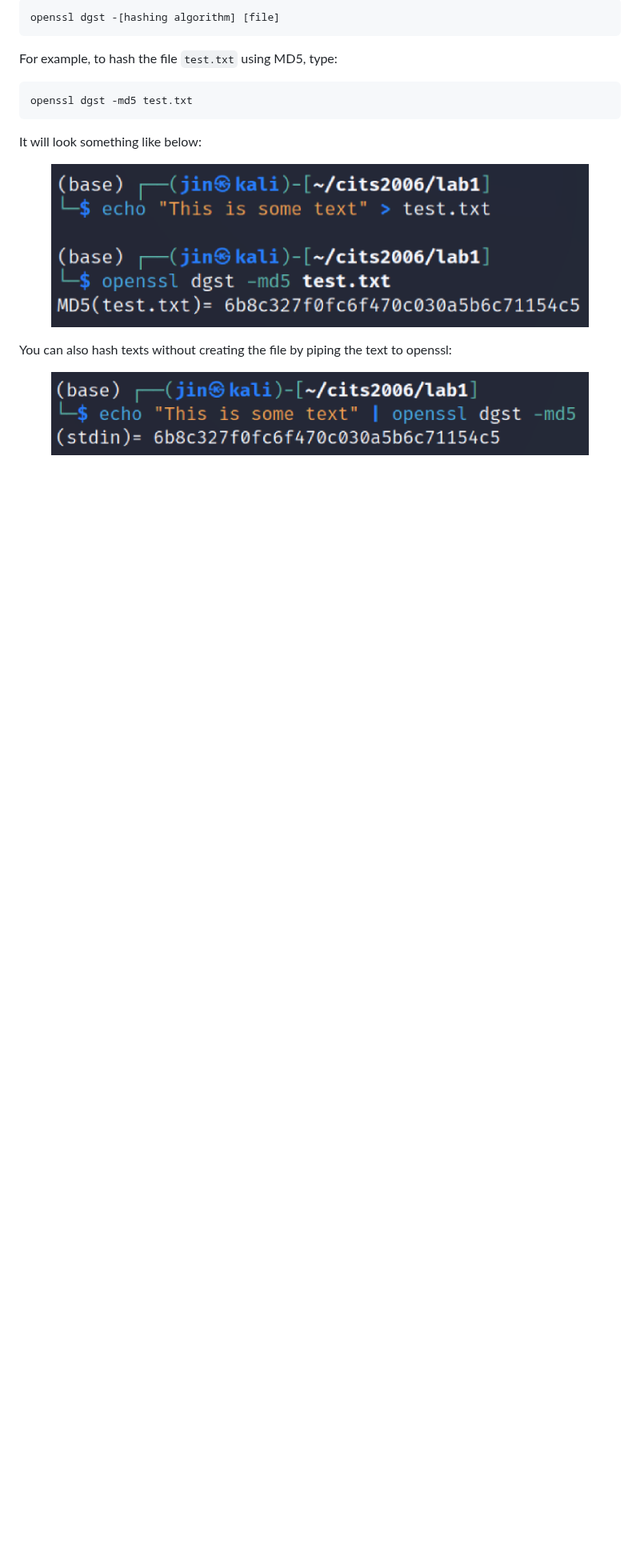
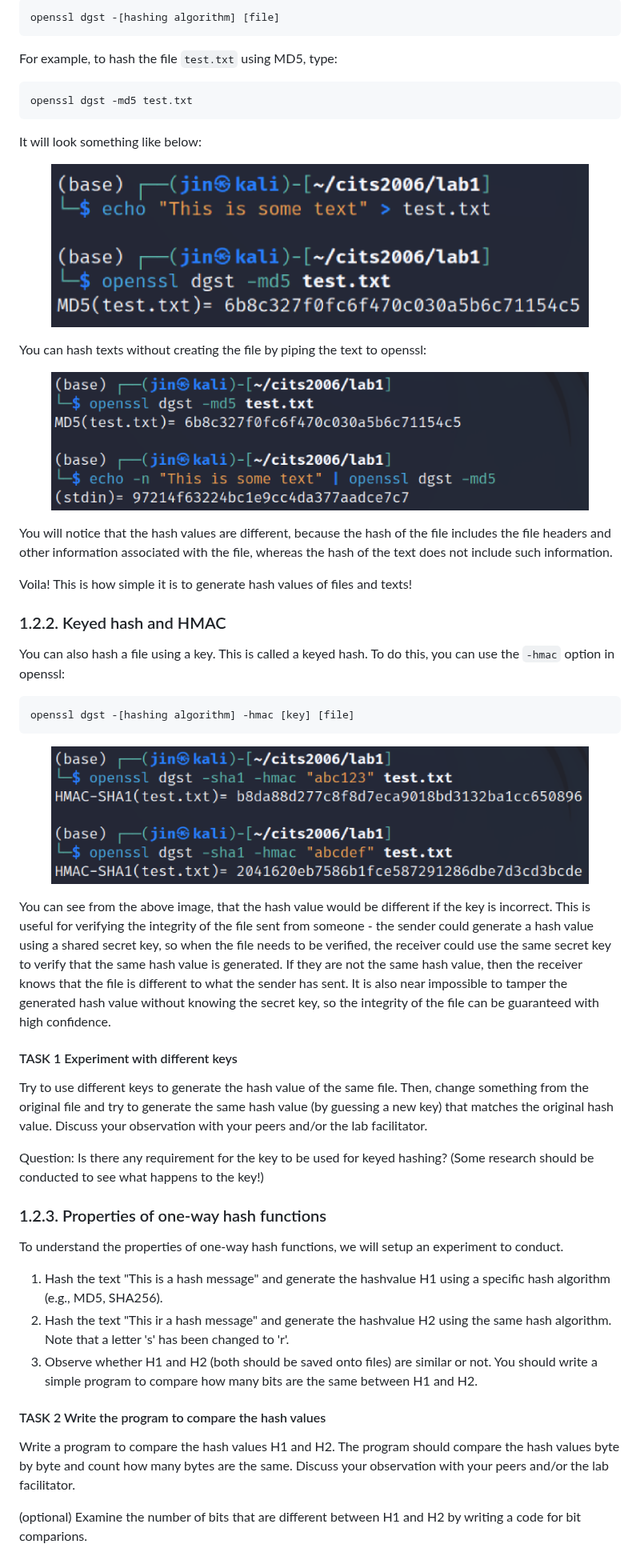
Before and after one commit to uwacyber/cits2006, a Markdown page: cits2006-labs/lab-1-hashing-and-blockchain.md, the part around the change. Shown at 80% size. Drawn GitHub-style; pictures changed too: cits2006-labs/img/hash_hmac.png (added), cits2006-labs/img/hash_md5_2.png; blank space fills up the shorter version.

Commit message:
added hmac

```diff
--- a/cits2006-labs/lab-1-hashing-and-blockchain.md
+++ b/cits2006-labs/lab-1-hashing-and-blockchain.md
@@ -25,9 +25,40 @@ It will look something like below:
 
 <figure><img src="./img/hash_md5.png" alt=""><figcaption></figcaption></figure>
 
-You can also hash texts without creating the file by piping the text to openssl:
+You can hash texts without creating the file by piping the text to openssl:
 
 <figure><img src="./img/hash_md5_2.png" alt=""><figcaption></figcaption></figure>
+
+You will notice that the hash values are different, because the hash of the file includes the file headers and other information associated with the file, whereas the hash of the text does not include such information.
+
+Voila! This is how simple it is to generate hash values of files and texts!
+
+### 1.2.2. Keyed hash and HMAC
+You can also hash a file using a key. This is called a keyed hash. To do this, you can use the `-hmac` option in openssl:
+
+    openssl dgst -[hashing algorithm] -hmac [key] [file]
+
+<figure><img src="./img/hash_hmac.png" alt=""><figcaption></figcaption></figure>
+
+You can see from the above image, that the hash value would be different if the key is incorrect. This is useful for verifying the integrity of the file sent from someone - the sender could generate a hash value using a shared secret key, so when the file needs to be verified, the receiver could use the same secret key to verify that the same hash value is generated. If they are not the same hash value, then the receiver knows that the file is different to what the sender has sent. It is also near impossible to tamper the generated hash value without knowing the secret key, so the integrity of the file can be guaranteed with high confidence.
+
+#### TASK 1 Experiment with different keys
+Try to use different keys to generate the hash value of the same file. Then, change something from the original file and try to generate the same hash value (by guessing a new key) that matches the original hash value. Discuss your observation with your peers and/or the lab facilitator.
+
+Question: Is there any requirement for the key to be used for keyed hashing? (Some research should be conducted to see what happens to the key!)
+
+### 1.2.3. Properties of one-way hash functions
+To understand the properties of one-way hash functions, we will setup an experiment to conduct.
+
+1. Hash the text "This is a hash message" and generate the hashvalue H1 using a specific hash algorithm (e.g., MD5, SHA256).
+2. Hash the text "This ir a hash message" and generate the hashvalue H2 using the same hash algorithm. Note that a letter 's' has been changed to 'r'.
+3. Observe whether H1 and H2 (both should be saved onto files) are similar or not. You should write a simple program to compare how many bits are the same between H1 and H2.
+
+#### TASK 2 Write the program to compare the hash values
+Write a program to compare the hash values H1 and H2. The program should compare the hash values byte by byte and count how many bytes are the same. Discuss your observation with your peers and/or the lab facilitator.
+
+(optional) Examine the number of bits that are different between H1 and H2 by writing a code for bit comparions.
+
 
 
 <!-- {% hint style="danger" %}
```
Also changed, not shown: 3 other files.
